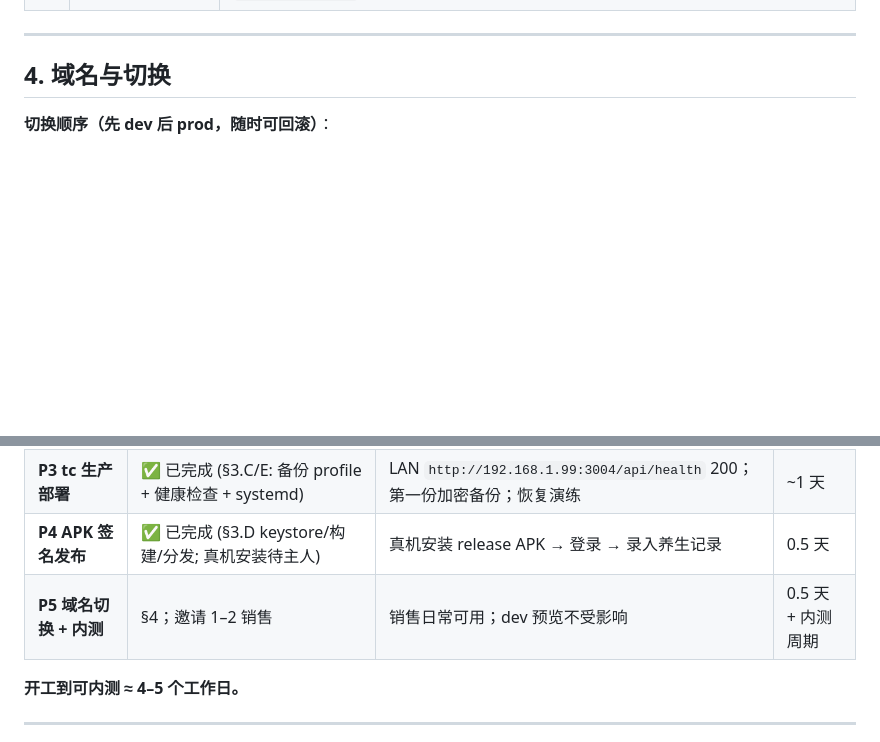
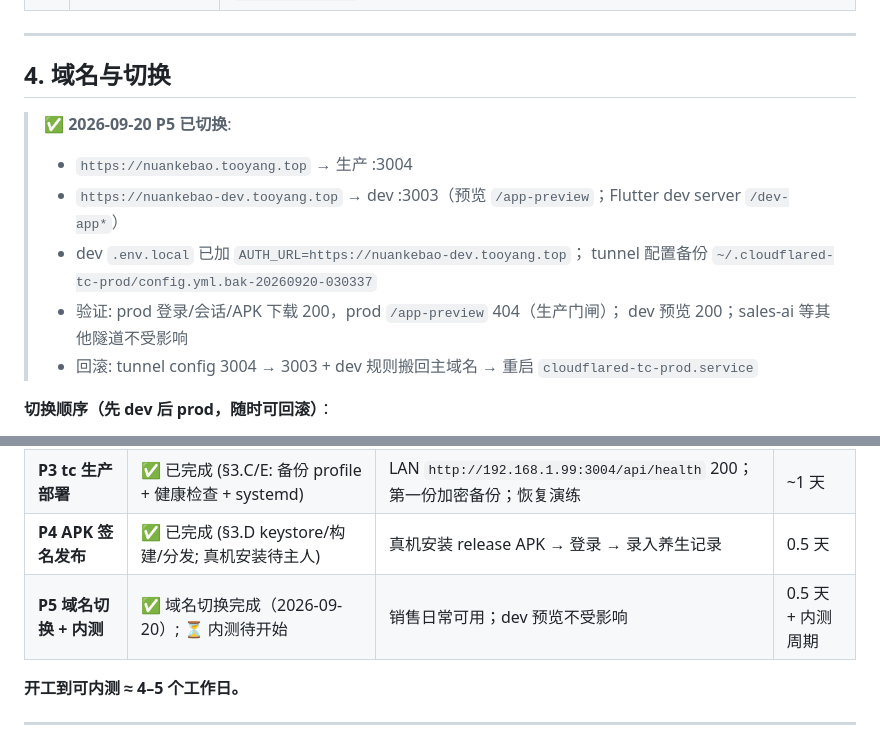
Before and after one commit to yfxdwc/nuankebao-agent, a Markdown page: docs/deploy/production-plan.md, 2 parts joined by grey strips. Drawn GitHub-style; blank space fills up the shorter version.

```diff
--- a/docs/deploy/production-plan.md
+++ b/docs/deploy/production-plan.md
@@ -173,6 +173,15 @@
 
 ## 4. 域名与切换
 
+> ✅ **2026-09-20 P5 已切换**:
+> - `https://nuankebao.tooyang.top` → 生产 :3004
+> - `https://nuankebao-dev.tooyang.top` → dev :3003（预览 `/app-preview`；Flutter dev server `/dev-app*`）
+> - dev `.env.local` 已加 `AUTH_URL=https://nuankebao-dev.tooyang.top`；
+>   tunnel 配置备份 `~/.cloudflared-tc-prod/config.yml.bak-20260920-030337`
+> - 验证: prod 登录/会话/APK 下载 200，prod `/app-preview` 404（生产门闸）；
+>   dev 预览 200；sales-ai 等其他隧道不受影响
+> - 回滚: tunnel config 3004 → 3003 + dev 规则搬回主域名 → 重启 `cloudflared-tc-prod.service`
+
 **切换顺序（先 dev 后 prod，随时可回滚）**：
 
 1. **加 dev 入口**：Cloudflare DNS 加 `nuankebao-dev.tooyang.top` → 同一 tunnel；`/home/tooyan/.cloudflared-tc-prod/config.yml` 加 ingress（dev → :3003）；`systemctl --user restart cloudflared-tc-prod.service`
@@ -210,7 +219,7 @@
 | **P2 账号密码登录** | ✅ 已完成 (§3.B: 含 `admin` 建档) | 密码登录成功；两个账号 = 两个身份；错误密码被限流；首登改密可用 | ~1 天 |
 | **P3 tc 生产部署** | ✅ 已完成 (§3.C/E: 备份 profile + 健康检查 + systemd) | LAN `http://192.168.1.99:3004/api/health` 200；第一份加密备份；恢复演练 | ~1 天 |
 | **P4 APK 签名发布** | ✅ 已完成 (§3.D keystore/构建/分发; 真机安装待主人) | 真机安装 release APK → 登录 → 录入养生记录 | 0.5 天 |
-| **P5 域名切换 + 内测** | §4；邀请 1–2 销售 | 销售日常可用；dev 预览不受影响 | 0.5 天 + 内测周期 |
+| **P5 域名切换 + 内测** | ✅ 域名切换完成（2026-09-20）; ⏳ 内测待开始 | 销售日常可用；dev 预览不受影响 | 0.5 天 + 内测周期 |
 
 **开工到可内测 ≈ 4–5 个工作日。**
 
```
Also changed, not shown: CHANGELOG.md (+14 -0 lines), docs/deploy.md (+2 -1 lines).
